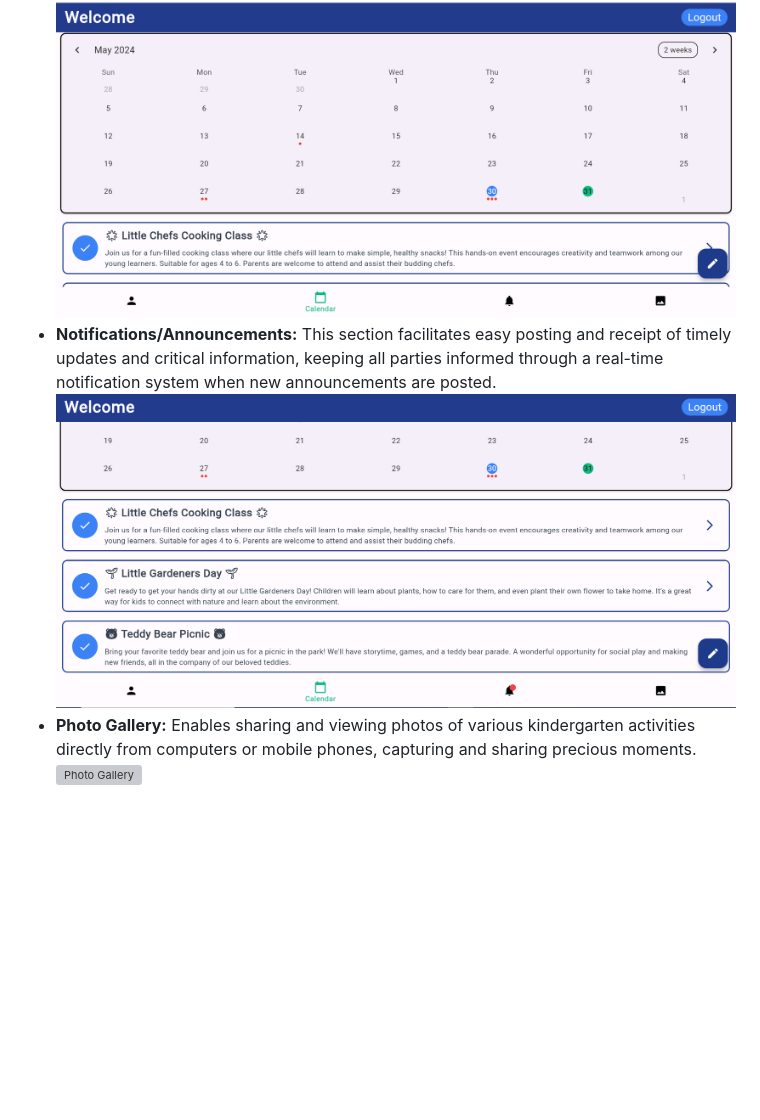
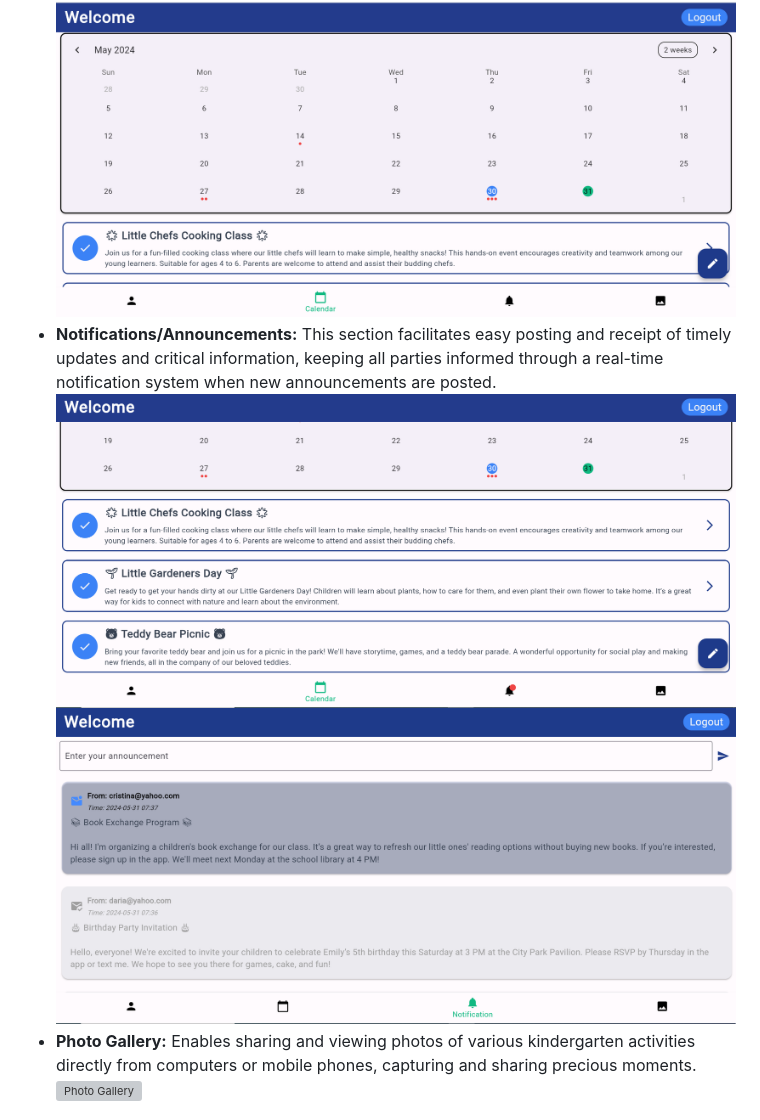
Before and after one commit to DoinaPlesca/Kindergarten_Platform, a Markdown page: README.md, the part around the change. GitHub-like rendering; blank space fills up the shorter version; grey boxes are pictures that could not be loaded.

```diff
--- a/README.md
+++ b/README.md
@@ -10,7 +10,7 @@ The app seeks to bridge the gap between busy work schedules and children's presc
 - **Authentication and Authorization:** A robust authentication system ensures that only verified parents and educators can access the platform, maintaining a secure environment. ![Authentication System](https://github.com/DoinaPlesca/Kindergarten_Platform/blob/main/loginpage.png)
 - **Home Page:** After successfully logging in, users are welcomed to a profile page equipped with an easy-to-navigate menu bar. Educators can access the profiles of all children registered in the system, while parents have direct access to their own children's profiles, ensuring personalized and secure access. ![Home Page](https://github.com/DoinaPlesca/Kindergarten_Platform/blob/main/profilepage.png)
 - **Interactive Calendar:** This tool displays important dates, including school events and special activities. It allows both educators and parents to record various events planned for the current month, such as days when children are absent or other scheduled activities. This feature keeps parents well-informed about upcoming events, thus enhancing their participation and facilitating better planning. ![Interactive Calendar](https://github.com/DoinaPlesca/Kindergarten_Platform/blob/main/calendarpage.png)
-- **Notifications/Announcements:** This section facilitates easy posting and receipt of timely updates and critical information, keeping all parties informed through a real-time notification system when new announcements are posted. ![Notifications](https://github.com/DoinaPlesca/Kindergarten_Platform/blob/main/notification.png)
+- **Notifications/Announcements:** This section facilitates easy posting and receipt of timely updates and critical information, keeping all parties informed through a real-time notification system when new announcements are posted. ![Notifications](https://github.com/DoinaPlesca/Kindergarten_Platform/blob/main/notification.png) ![Announcements](https://github.com/DoinaPlesca/Kindergarten_Platform/blob/main/announcemenstpage.png)
 - **Photo Gallery:** Enables sharing and viewing photos of various kindergarten activities directly from computers or mobile phones, capturing and sharing precious moments. ![Photo Gallery](https://github.com/DoinaPlesca/Kindergarten_Platform/blob/main/galerypage.png)
 
 ## Technologies Used
```
